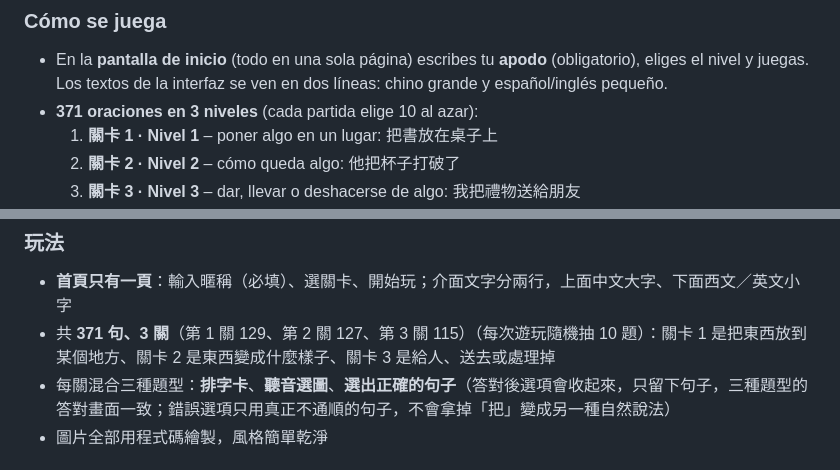
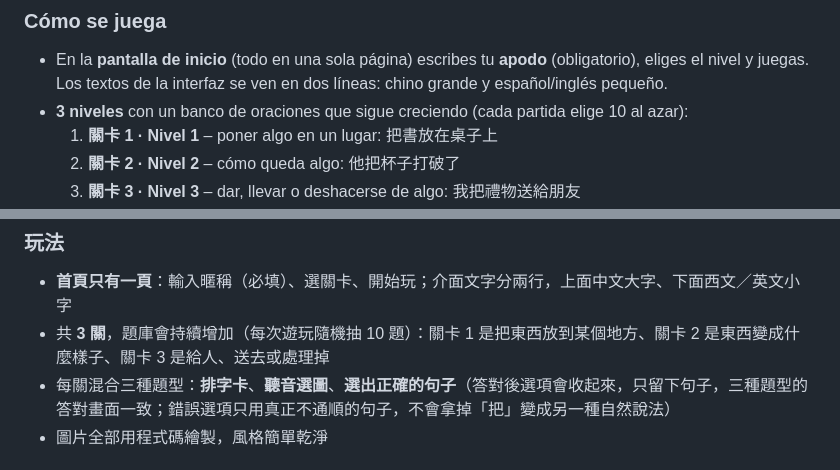
Before and after one commit to wangchiapin/practica-de-ba-oracion, a Markdown page: README.md, 2 parts joined by grey strips. GitHub-like rendering.

Commit message:
Remove hardcoded sentence counts so the bank can grow
Co-Authored-By: Claude Sonnet 5.5 <noreply@anthropic.com>
Claude-Session: https://claude.ai/code/session_011rzZhCYqmLxdeTEUfL1MdL

```diff
--- a/README.md
+++ b/README.md
@@ -14,7 +14,7 @@
 
 ### Cómo se juega
 - En la **pantalla de inicio** (todo en una sola página) escribes tu **apodo** (obligatorio), eliges el nivel y juegas. Los textos de la interfaz se ven en dos líneas: chino grande y español/inglés pequeño.
-- **371 oraciones en 3 niveles** (cada partida elige 10 al azar):
+- **3 niveles** con un banco de oraciones que sigue creciendo (cada partida elige 10 al azar):
   1. **關卡 1 · Nivel 1** – poner algo en un lugar: 把書放在桌子上
   2. **關卡 2 · Nivel 2** – cómo queda algo: 他把杯子打破了
   3. **關卡 3 · Nivel 3** – dar, llevar o deshacerse de algo: 我把禮物送給朋友
@@ -64,7 +64,7 @@ Se necesita al menos ★ para desbloquear el siguiente nivel. Al final hay un **
 
 ### 玩法
 - **首頁只有一頁**：輸入暱稱（必填）、選關卡、開始玩；介面文字分兩行，上面中文大字、下面西文／英文小字
-- 共 **371 句、3 關**（第 1 關 129、第 2 關 127、第 3 關 115）（每次遊玩隨機抽 10 題）：關卡 1 是把東西放到某個地方、關卡 2 是東西變成什麼樣子、關卡 3 是給人、送去或處理掉
+- 共 **3 關**，題庫會持續增加（每次遊玩隨機抽 10 題）：關卡 1 是把東西放到某個地方、關卡 2 是東西變成什麼樣子、關卡 3 是給人、送去或處理掉
 - 每關混合三種題型：**排字卡**、**聽音選圖**、**選出正確的句子**（答對後選項會收起來，只留下句子，三種題型的答對畫面一致；錯誤選項只用真正不通順的句子，不會拿掉「把」變成另一種自然說法）
 - 圖片全部用程式碼繪製，風格簡單乾淨
 
```
